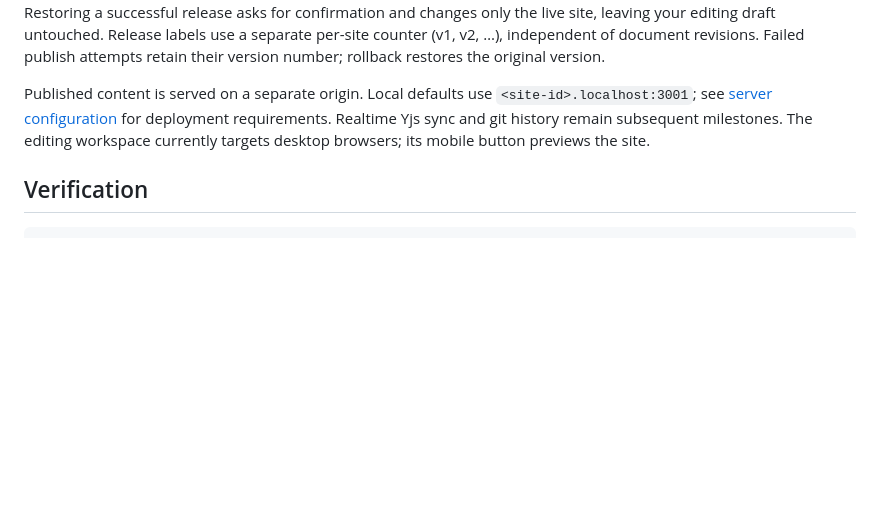
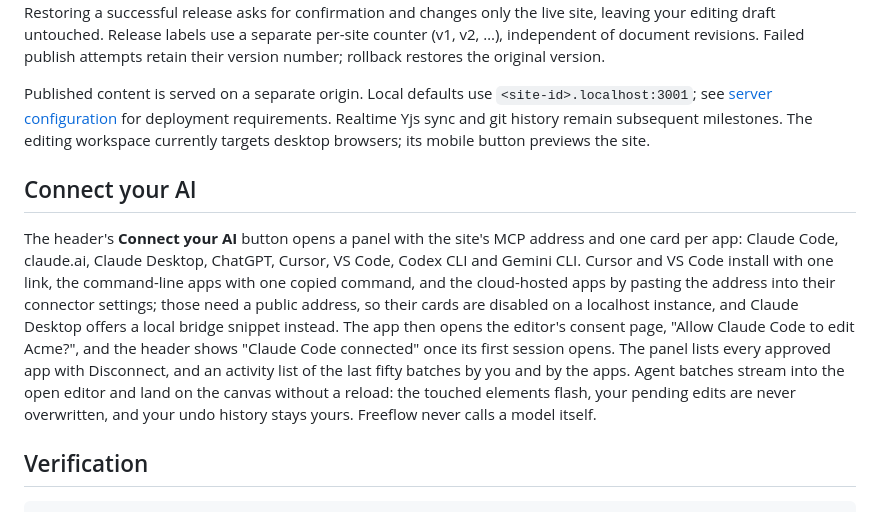
Before and after one commit to Lacuno/lacuno-community, a Markdown page: apps/editor/README.md, the part around the change. Drawn GitHub-style; blank space fills up the shorter version.

````diff
--- a/apps/editor/README.md
+++ b/apps/editor/README.md
@@ -199,6 +199,20 @@ see [server configuration](../server/README.md#publishing) for deployment requir
 Realtime Yjs sync and git history remain subsequent milestones.
 The editing workspace currently targets desktop browsers; its mobile button previews the site.
 
+## Connect your AI
+
+The header's **Connect your AI** button opens a panel with the site's MCP address and one card per
+app: Claude Code, claude.ai, Claude Desktop, ChatGPT, Cursor, VS Code, Codex CLI and Gemini CLI.
+Cursor and VS Code install with one link, the command-line apps with one copied command, and the
+cloud-hosted apps by pasting the address into their connector settings; those need a public
+address, so their cards are disabled on a localhost instance, and Claude Desktop offers a local
+bridge snippet instead. The app then opens the editor's consent page, "Allow Claude Code to edit
+Acme?", and the header shows "Claude Code connected" once its first session opens. The panel lists
+every approved app with Disconnect, and an activity list of the last fifty batches by you and by
+the apps. Agent batches stream into the open editor and land on the canvas without a reload: the
+touched elements flash, your pending edits are never overwritten, and your undo history stays
+yours. Freeflow never calls a model itself.
+
 ## Verification
 
 ```sh
````
Also changed, not shown: apps/server/README.md (+9 -1 lines), docs/ROADMAP.md (+11 -0 lines).
